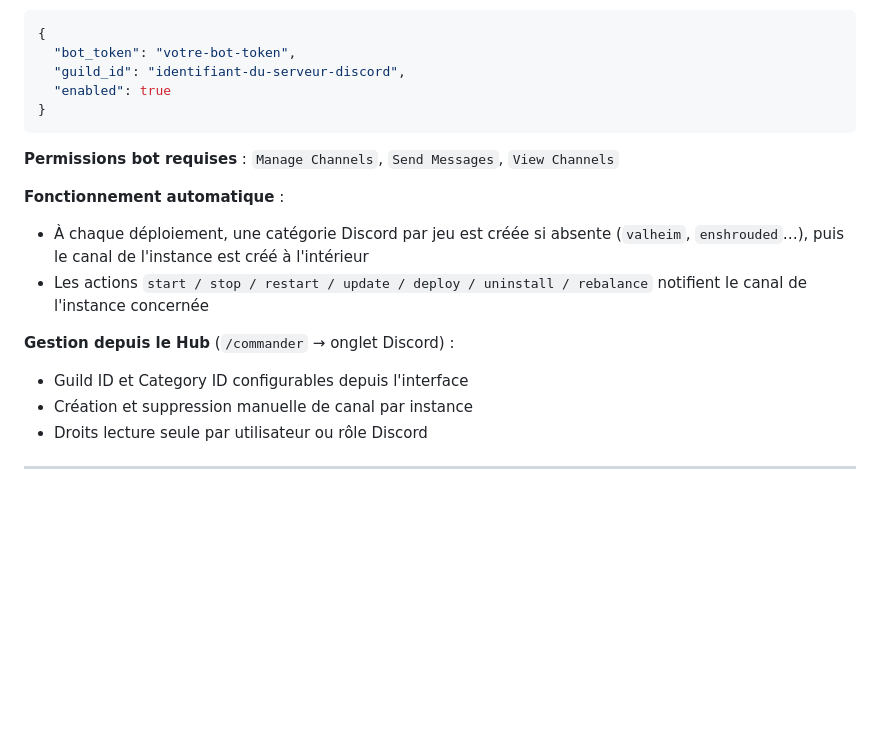
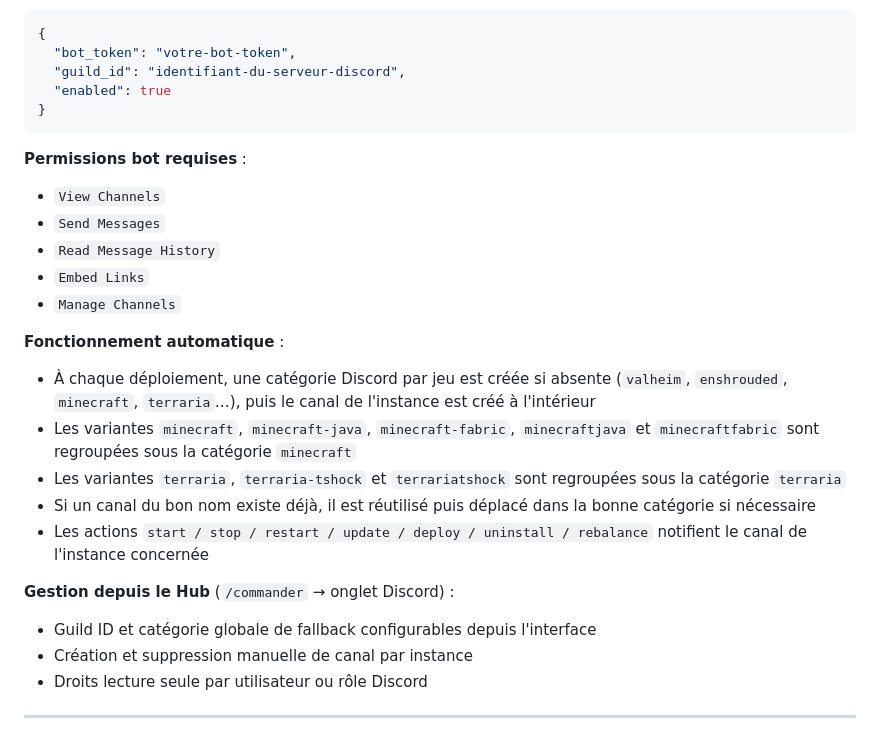
Before and after one commit to Bakatora000/game_commander, a Markdown page: README.md, the part around the change. GitHub-like rendering; blank space fills up the shorter version.

Commit message:
Refresh README and onboarding guide

````diff
--- a/README.md
+++ b/README.md
@@ -125,14 +125,22 @@ Le Hub peut créer automatiquement un canal Discord par instance et envoyer des
 }
 ```
 
-**Permissions bot requises** : `Manage Channels`, `Send Messages`, `View Channels`
+**Permissions bot requises** :
+- `View Channels`
+- `Send Messages`
+- `Read Message History`
+- `Embed Links`
+- `Manage Channels`
 
 **Fonctionnement automatique** :
-- À chaque déploiement, une catégorie Discord par jeu est créée si absente (`valheim`, `enshrouded`…), puis le canal de l'instance est créé à l'intérieur
+- À chaque déploiement, une catégorie Discord par jeu est créée si absente (`valheim`, `enshrouded`, `minecraft`, `terraria`…), puis le canal de l'instance est créé à l'intérieur
+- Les variantes `minecraft`, `minecraft-java`, `minecraft-fabric`, `minecraftjava` et `minecraftfabric` sont regroupées sous la catégorie `minecraft`
+- Les variantes `terraria`, `terraria-tshock` et `terrariatshock` sont regroupées sous la catégorie `terraria`
+- Si un canal du bon nom existe déjà, il est réutilisé puis déplacé dans la bonne catégorie si nécessaire
 - Les actions `start / stop / restart / update / deploy / uninstall / rebalance` notifient le canal de l'instance concernée
 
 **Gestion depuis le Hub** (`/commander` → onglet Discord) :
-- Guild ID et Category ID configurables depuis l'interface
+- Guild ID et catégorie globale de fallback configurables depuis l'interface
 - Création et suppression manuelle de canal par instance
 - Droits lecture seule par utilisateur ou rôle Discord
 
````
Also changed, not shown: Contexte/GUIDE_DEMARRAGE.md (+21 -10 lines).
